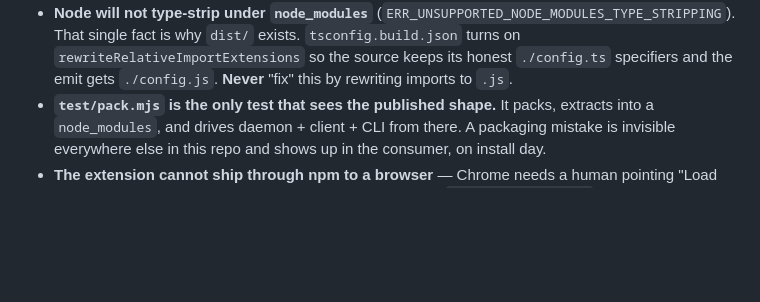
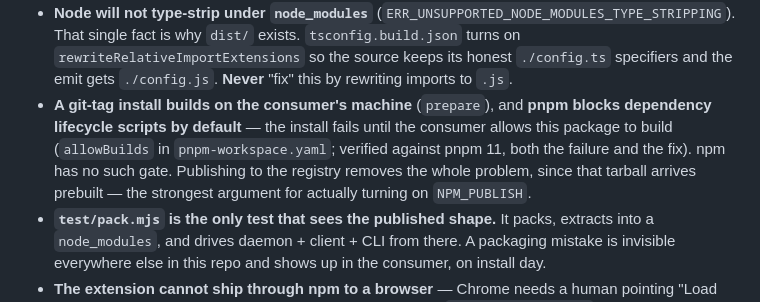
Before and after one commit to wuwe1/booey, a Markdown page: CLAUDE.md, the part around the change. Drawn GitHub-style; blank space fills up the shorter version.

```diff
--- a/CLAUDE.md
+++ b/CLAUDE.md
@@ -138,6 +138,13 @@ which is why the npm registry is optional here.
   `dist/` exists. `tsconfig.build.json` turns on `rewriteRelativeImportExtensions`
   so the source keeps its honest `./config.ts` specifiers and the emit gets
   `./config.js`. **Never** "fix" this by rewriting imports to `.js`.
+- **A git-tag install builds on the consumer's machine** (`prepare`), and
+  **pnpm blocks dependency lifecycle scripts by default** — the install fails
+  until the consumer allows this package to build (`allowBuilds` in
+  `pnpm-workspace.yaml`; verified against pnpm 11, both the failure and the fix).
+  npm has no such gate. Publishing to the registry removes the whole problem,
+  since that tarball arrives prebuilt — the strongest argument for actually
+  turning on `NPM_PUBLISH`.
 - **`test/pack.mjs` is the only test that sees the published shape.** It packs,
   extracts into a `node_modules`, and drives daemon + client + CLI from there.
   A packaging mistake is invisible everywhere else in this repo and shows up in
```
Also changed, not shown: README.md (+13 -0 lines).
